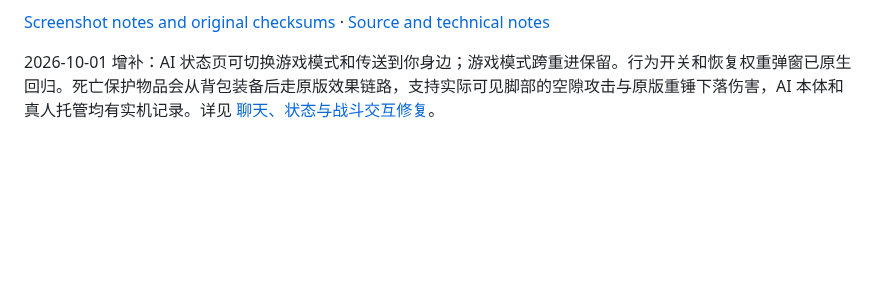
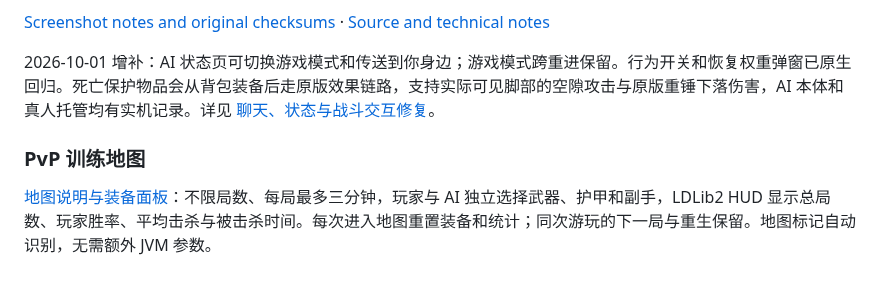
Before and after one commit to gaoshanliuni/divzero, a Markdown page: docs/FEATURES.md, the part around the change. Rendered like a GitHub page; blank space fills up the shorter version.

```diff
--- a/docs/FEATURES.md
+++ b/docs/FEATURES.md
@@ -522,3 +522,8 @@ DivZero is open source under the [Apache License 2.0](https://github.com/gaoshan
 
 
 2026-10-01 增补：AI 状态页可切换游戏模式和传送到你身边；游戏模式跨重进保留。行为开关和恢复权重弹窗已原生回归。死亡保护物品会从背包装备后走原版效果链路，支持实际可见脚部的空隙攻击与原版重锤下落伤害，AI 本体和真人托管均有实机记录。详见 [聊天、状态与战斗交互修复](CHAT_PLAYER_COMBAT_REPAIR.md)。
+
+
+### PvP 训练地图
+
+[地图说明与装备面板](PVP_TRAINING_MAP.md)：不限局数、每局最多三分钟，玩家与 AI 独立选择武器、护甲和副手，LDLib2 HUD 显示总局数、玩家胜率、平均击杀与被击杀时间。每次进入地图重置装备和统计；同次游玩的下一局与重生保留。地图标记自动识别，无需额外 JVM 参数。
```
Also changed, not shown: docs/PVP_TRAINING_MAP.md (+3 -1 lines), docs/images/native-pvp-loadouts.png (added), 1 other file.
